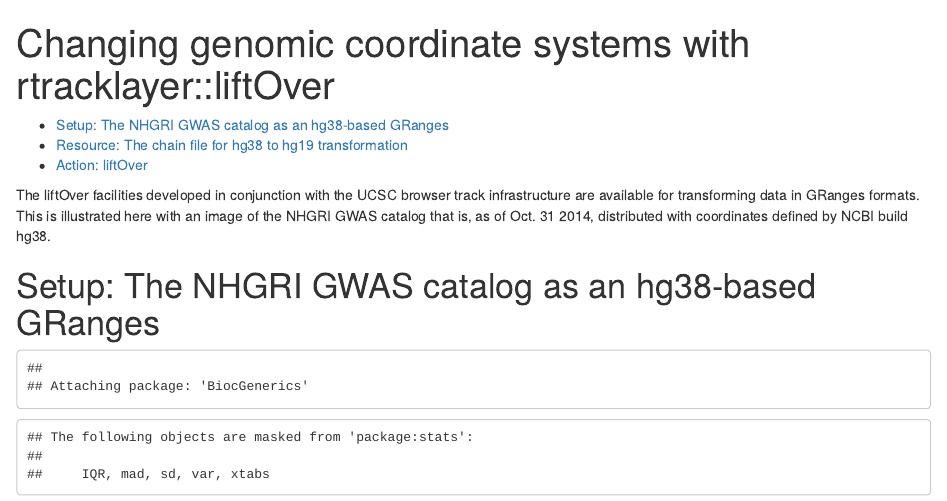
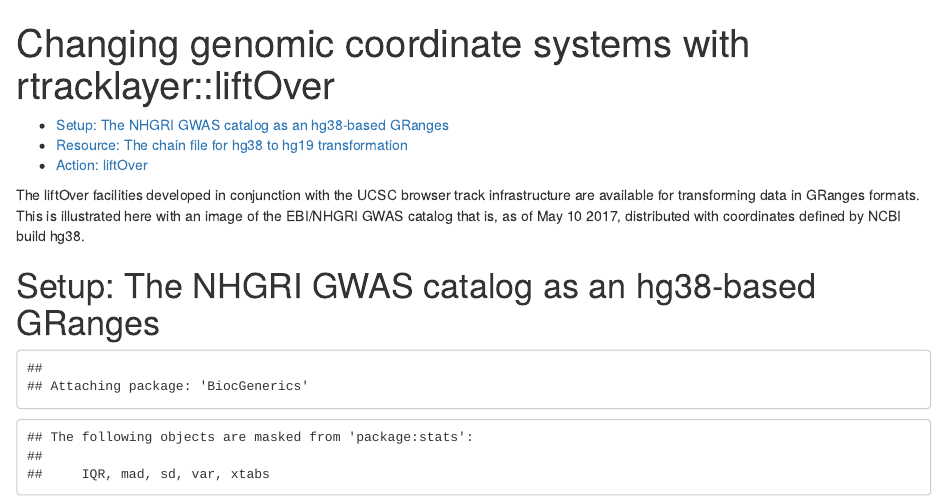
Before and after one commit to bioc/liftOver, an R Markdown document (liftov.Rmd): the page in a window 1100 px wide, from its top. Rendered offline with R 4.5, knitr and Pandoc, with nearby package versions; some code elsewhere in the file could not run offline.

Commit message:
date comment change
git-svn-id: file:///home/git/hedgehog.fhcrc.org/bioconductor/trunk/madman/workflows/liftOver@129508 bc3139a8-67e5-0310-9ffc-ced21a209358

```diff
--- a/liftov.Rmd
+++ b/liftov.Rmd
@@ -11,7 +11,7 @@
 The liftOver facilities developed in conjunction with the UCSC
 browser track infrastructure are available for transforming
 data in GRanges formats.  This is illustrated here with
-an image of the NHGRI GWAS catalog that is, as of Oct. 31 2014,
+an image of the EBI/NHGRI GWAS catalog that is, as of May 10 2017,
 distributed with coordinates defined by NCBI build hg38.
 
 # Setup: The NHGRI GWAS catalog as an hg38-based GRanges
```
